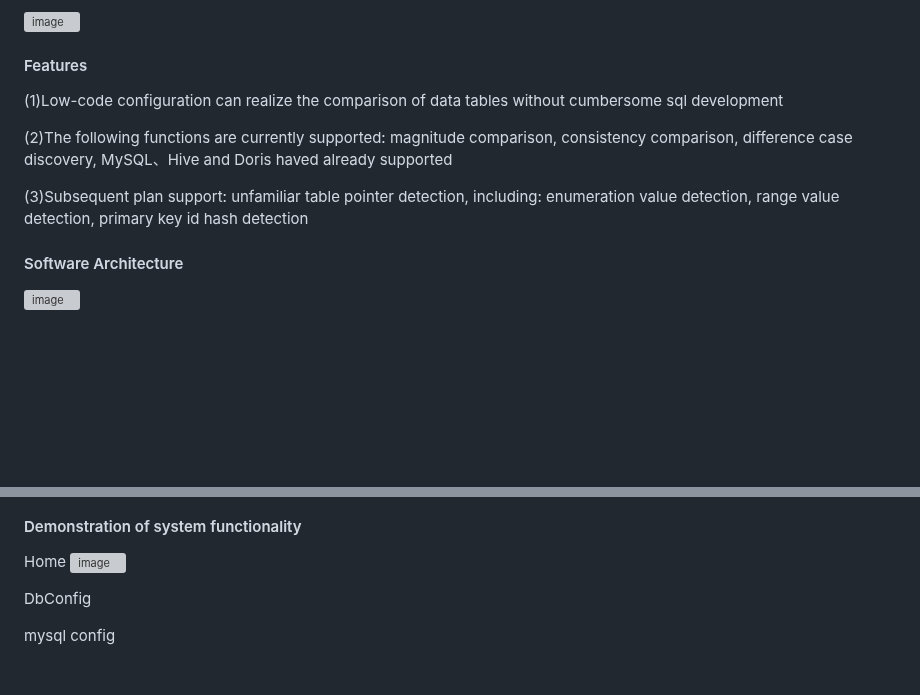
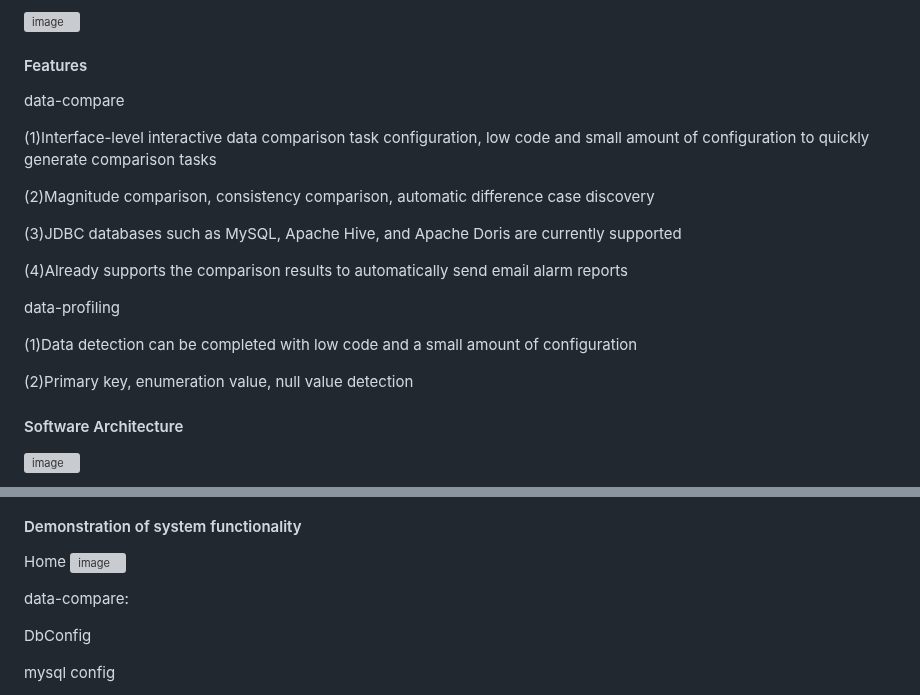
Before and after one commit to dromara/dataCompare, a Markdown page: README.md, 2 parts joined by grey strips. Rendered like a GitHub page; blank space fills up the shorter version; grey boxes are pictures that could not be loaded.

```diff
--- a/README.md
+++ b/README.md
@@ -18,12 +18,22 @@ dataCompare is a database comparison platform: support Hive table data compariso
 ![image](https://user-images.githubusercontent.com/28300167/207563534-e4df0c95-846b-4cf3-be68-37b91bd05f0b.png)
 
 #### Features
-(1)Low-code configuration can realize the comparison of data tables without cumbersome sql development
 
-(2)The following functions are currently supported: magnitude comparison, consistency comparison, difference case discovery, MySQL、Hive and Doris haved already supported
+data-compare
 
-(3)Subsequent plan support: unfamiliar table pointer detection, including: enumeration value detection, range value detection, primary key id hash detection
+(1)Interface-level interactive data comparison task configuration, low code and small amount of configuration to quickly generate comparison tasks
 
+(2)Magnitude comparison, consistency comparison, automatic difference case discovery
+
+(3)JDBC databases such as MySQL, Apache Hive, and Apache Doris are currently supported
+
+(4)Already supports the comparison results to automatically send email alarm reports
+
+data-profiling
+
+(1)Data detection can be completed with low code and a small amount of configuration
+
+(2)Primary key, enumeration value, null value detection
 
 #### Software Architecture
 
@@ -57,6 +67,8 @@ Big Data：Hive、Spark
 Home
 ![image](https://user-images.githubusercontent.com/28300167/207257662-273fc531-c21e-437a-9d20-f15a533b58bd.png)
 
+data-compare:
+
 DbConfig
 
 mysql config
```
Also changed, not shown: other parts of README.md (+11 -0 lines), README-CN.md (+22 -4 lines), img_2.png (added), img_3.png (added), img_4.png (added).
